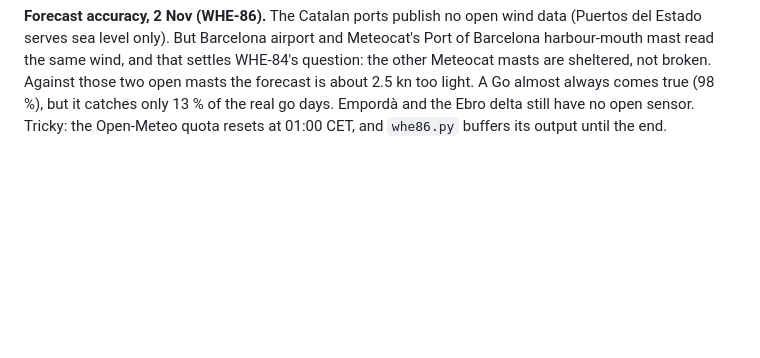
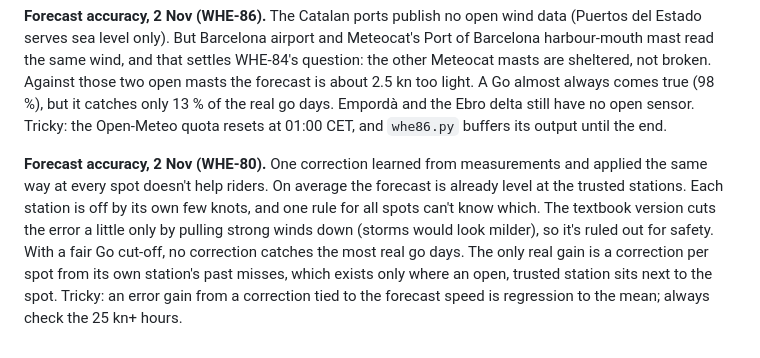
Before and after one commit to benjcvd/wheretokite, a Markdown page: docs/HANDOFF.md, the part around the change. Drawn GitHub-style; blank space fills up the shorter version.

Commit message:
Handoff: WHE-80 pooled correction
Co-Authored-By: Claude Opus 5.5 <noreply@anthropic.com>

```diff
--- a/docs/HANDOFF.md
+++ b/docs/HANDOFF.md
@@ -213,3 +213,13 @@ masts are sheltered, not broken. Against those two open masts the forecast is ab
 light. A Go almost always comes true (98 %), but it catches only 13 % of the real go days.
 Empordà and the Ebro delta still have no open sensor. Tricky: the Open-Meteo quota resets at
 01:00 CET, and `whe86.py` buffers its output until the end.
+
+**Forecast accuracy, 2 Nov (WHE-80).** One correction learned from measurements and applied the
+same way at every spot doesn't help riders. On average the forecast is already level at the
+trusted stations. Each station is off by its own few knots, and one rule for all spots can't
+know which. The textbook version cuts the error a little only by pulling strong winds down
+(storms would look milder), so it's ruled out for safety. With a fair Go cut-off, no correction
+catches the most real go days. The only real gain is a correction per spot from its own
+station's past misses, which exists only where an open, trusted station sits next to the spot.
+Tricky: an error gain from a correction tied to the forecast speed is regression to the mean;
+always check the 25 kn+ hours.
```
